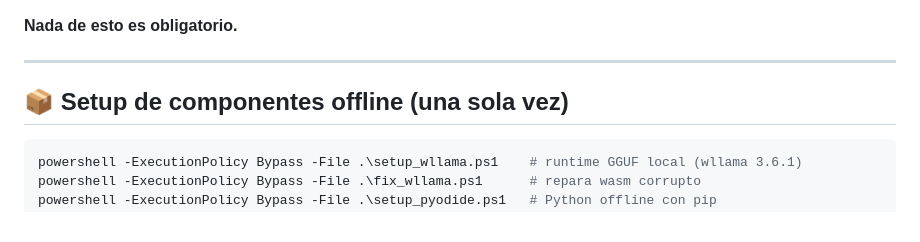
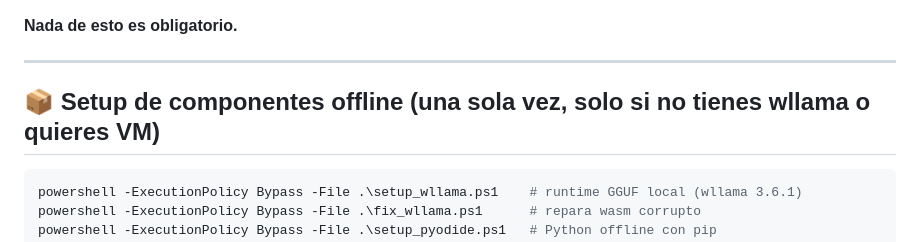
Before and after one commit to sipdos/copito, a Markdown page: README.md, the part around the change. GitHub-like rendering.

````diff
--- a/README.md
+++ b/README.md
@@ -148,7 +148,7 @@ Inferencia en **CPU**, **WebGPU** o **🧩 Split GPU+CPU** (capas repartidas, `n
 
 ---
 
-## 📦 Setup de componentes offline (una sola vez)
+## 📦 Setup de componentes offline (una sola vez, solo si no tienes wllama o quieres VM)
 
 ```powershell
 powershell -ExecutionPolicy Bypass -File .\setup_wllama.ps1    # runtime GGUF local (wllama 3.6.1)
````
